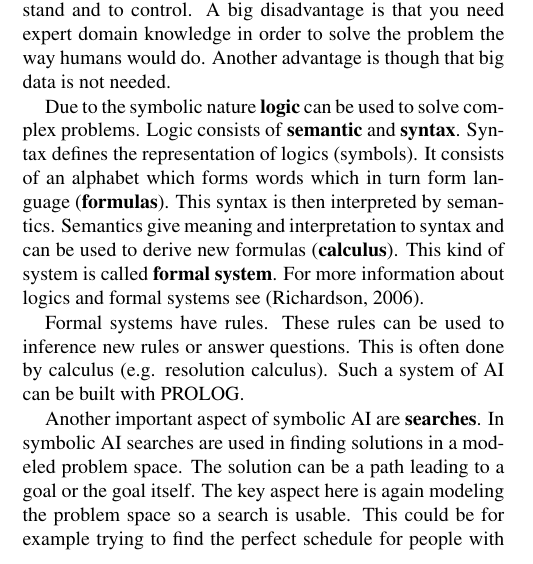
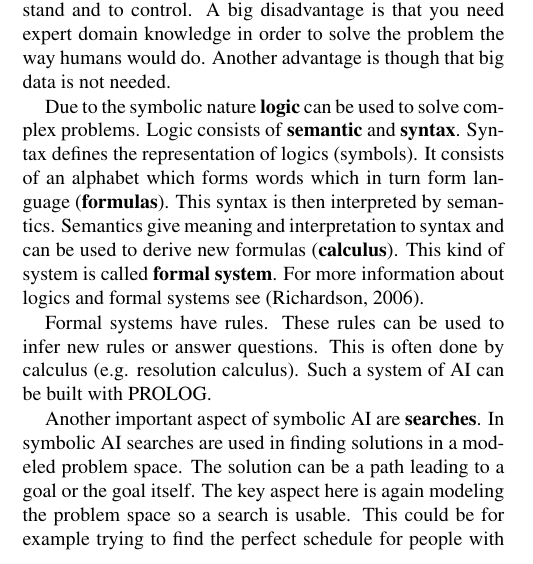
Before and after one commit to DiscoverAI/ai-intro, a LaTeX paper (ai-intro-article.tex): part of one column of page 1 of 3, cut so that both start at the same text. Compiled offline with pdfLaTeX.

Commit message:
add small change

```diff
--- a/ai-intro-article.tex
+++ b/ai-intro-article.tex
@@ -38,7 +38,7 @@ As stated before symbolic AI solves complex problems by using strategies researc
 
 Due to the symbolic nature \textbf{logic} can be used to solve complex problems. Logic consists of \textbf{semantic} and \textbf{syntax}. Syntax defines the representation of logics (symbols). It consists of an alphabet which forms words which in turn form language (\textbf{formulas}). This syntax is then interpreted by semantics. Semantics give meaning and interpretation to syntax and can be used to derive new formulas (\textbf{calculus}). This kind of system is called \textbf{formal system}. For more information about logics and formal systems see \cite{Richardson2006}.
 
-Formal systems have rules. These rules can be used to inference new rules or answer questions. This is often done by calculus (e.g. resolution calculus). Such a system of \gls{ai} can be built with \gls{prolog}.
+Formal systems have rules. These rules can be used to infer new rules or answer questions. This is often done by calculus (e.g. resolution calculus). Such a system of \gls{ai} can be built with \gls{prolog}.
 
 Another important aspect of symbolic AI are \textbf{searches}. In symbolic AI searches are used in finding solutions in a modeled problem space. The solution can be a path leading to a goal or the goal itself. The key aspect here is again modeling the problem space so a search is usable. This could be for example trying to find the perfect schedule for people with limited amount of time. Searches can be simple algorithms (breadth-first, depth-first) or \textbf{informed algorithms} (e.g. $A^*$). Informed algorithms use \textbf{heuristics} that try to estimate the best possible path inside a graph. This should lead to a faster search because some paths can be \textbf{pruned}. The intelligent part here lies in defining the heuristic.
 
```
Also changed, not shown: ai-intro-article.pdf.
